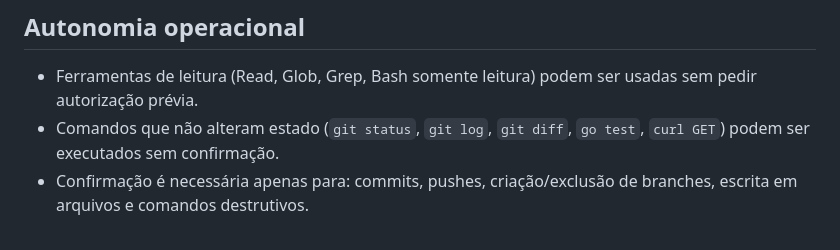
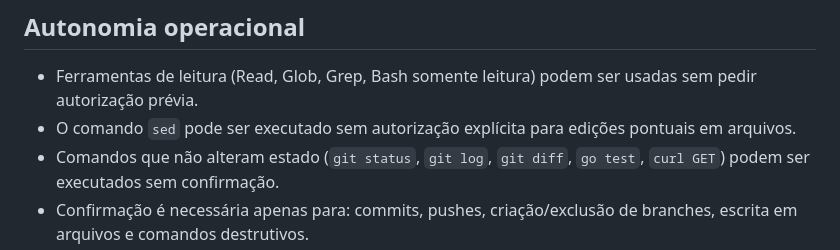
Before and after one commit to Waelson/radio-platform, a Markdown page: CLAUDE.md, the part around the change. Drawn GitHub-style.

Commit message:
chore(docs): autoriza uso de sed sem confirmação explícita no CLAUDE.md
Co-Authored-By: Claude Sonnet 4.6 <noreply@anthropic.com>

```diff
--- a/CLAUDE.md
+++ b/CLAUDE.md
@@ -51,6 +51,7 @@ O `go.work` permite importar módulos locais entre si durante desenvolvimento. N
 ## Autonomia operacional
 
 - Ferramentas de leitura (Read, Glob, Grep, Bash somente leitura) podem ser usadas sem pedir autorização prévia.
+- O comando `sed` pode ser executado sem autorização explícita para edições pontuais em arquivos.
 - Comandos que não alteram estado (`git status`, `git log`, `git diff`, `go test`, `curl GET`) podem ser executados sem confirmação.
 - Confirmação é necessária apenas para: commits, pushes, criação/exclusão de branches, escrita em arquivos e comandos destrutivos.
 
```
